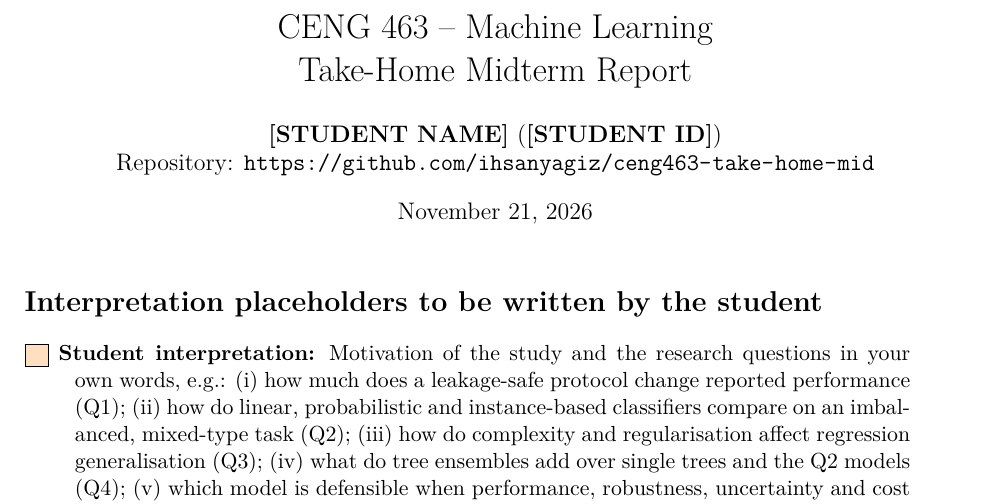
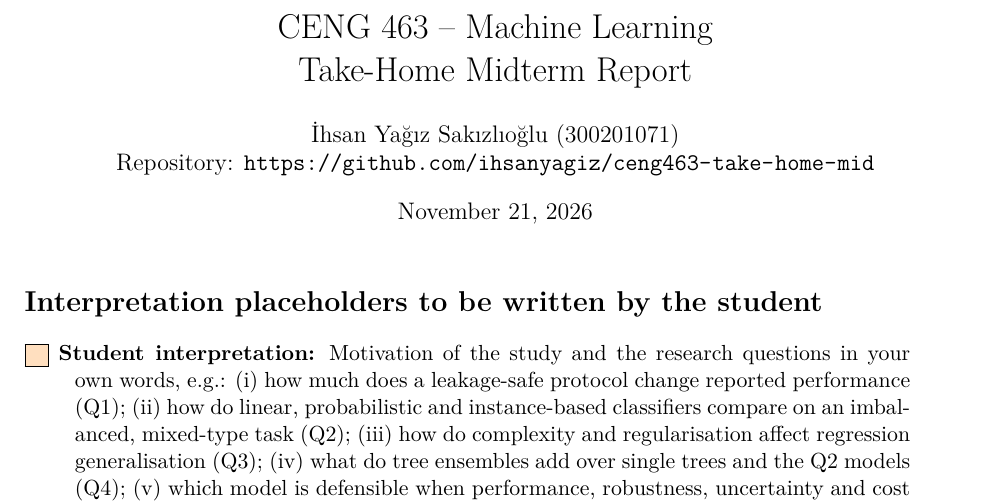
Before and after one commit to ihsanyagiz/ceng463-take-home-mid, a LaTeX document (report/main.tex): part of page 1 of 39, cut so that both start at the same text. Compiled offline with pdfLaTeX.

Commit message:
Add student name and ID to report and README

```diff
--- a/report/main.tex
+++ b/report/main.tex
@@ -25,9 +25,8 @@
 \IfFileExists{tables/q1_macros.tex}{\input{tables/q1_macros.tex}}{}
 \IfFileExists{tables/q3_macros.tex}{\input{tables/q3_macros.tex}}{}
 
-% TODO(student): fill in
-\newcommand{\StudentName}{\textbf{[STUDENT NAME]}}
-\newcommand{\StudentID}{\textbf{[STUDENT ID]}}
+\newcommand{\StudentName}{İhsan Yağız Sakızlıoğlu}
+\newcommand{\StudentID}{300201071}
 \newcommand{\RepoURL}{\url{https://github.com/ihsanyagiz/ceng463-take-home-mid}}
 
 \title{CENG 463 -- Machine Learning\\Take-Home Midterm Report}
```
Also changed, not shown: README.md.
